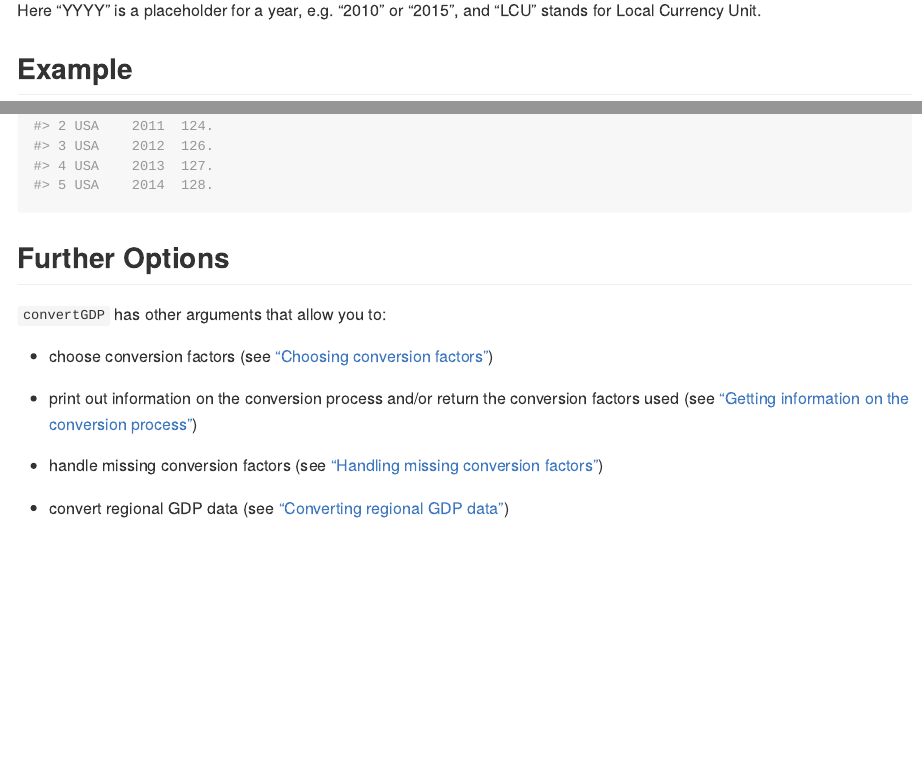
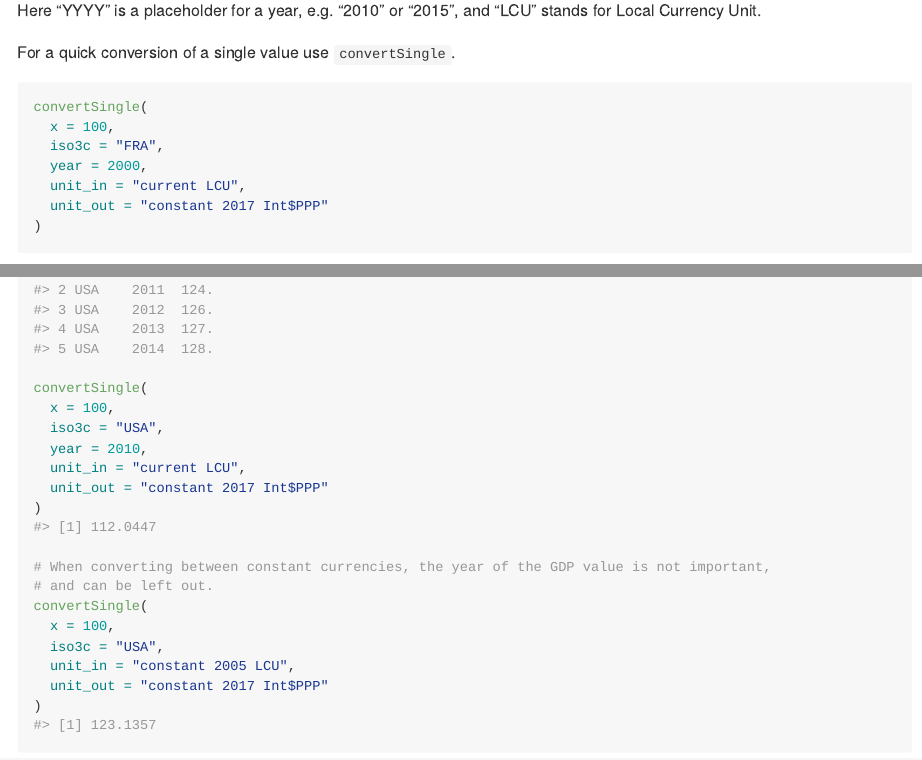
Before and after one commit to pik-piam/GDPuc, an R Markdown document (README.Rmd): the page in a window 1100 px wide, from 1180 px down, and a second part further down, joined at a grey line. The pictures show the output file README.md that the author committed with the source, drawn offline in the style of GitHub; badge pictures from the web are left out.

Commit message:
Update README

````diff
--- a/README.Rmd
+++ b/README.Rmd
@@ -71,6 +72,19 @@ The `unit_in` and `unit_out` arguments specify the incoming and outgoing GDP uni
 
 Here "YYYY" is a placeholder for a year, e.g. "2010" or "2015", and "LCU" stands for Local Currency Unit.
 
+For a quick conversion of a single value use `convertSingle`.
+
+```{r usage2, eval=FALSE}
+convertSingle(
+  x = 100,
+  iso3c = "FRA",
+  year = 2000,
+  unit_in = "current LCU",
+  unit_out = "constant 2017 Int$PPP"
+)
+```
+
+
 ## Example
 
 ```{r example1}
@@ -88,6 +102,23 @@ convertGDP(
   unit_in = "constant 2005 LCU",
   unit_out = "constant 2017 Int$PPP"
 )
+
+convertSingle(
+  x = 100,
+  iso3c = "USA",
+  year = 2010,
+  unit_in = "current LCU",
+  unit_out = "constant 2017 Int$PPP"
+)
+
+# When converting between constant currencies, the year of the GDP value is not important,
+# and can be left out.
+convertSingle(
+  x = 100,
+  iso3c = "USA",
+  unit_in = "constant 2005 LCU",
+  unit_out = "constant 2017 Int$PPP"
+)
 ```
 
 ## Further Options
````
Also changed, not shown: README.md, README.Rmd (5 more changed lines).
